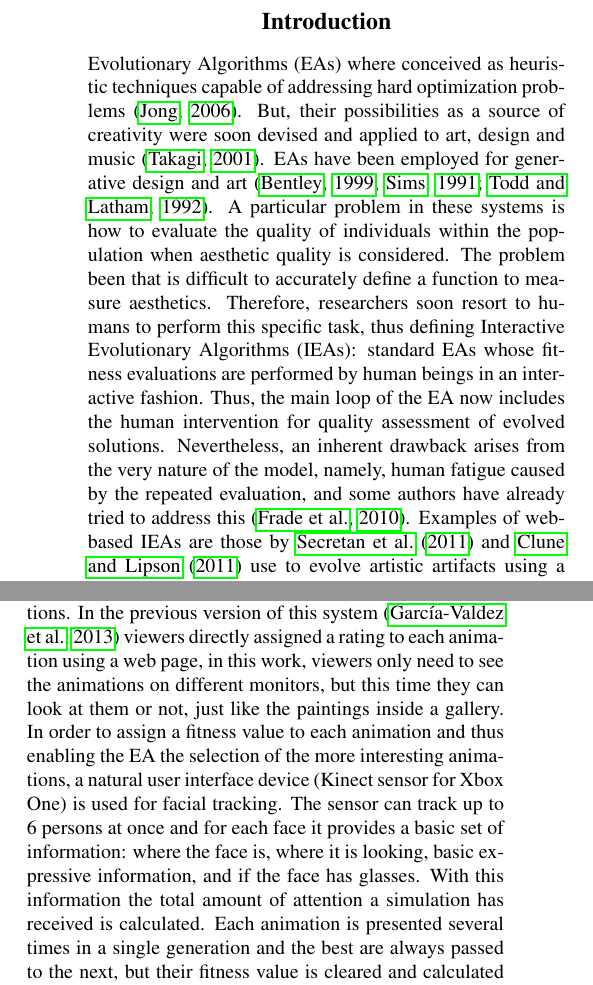
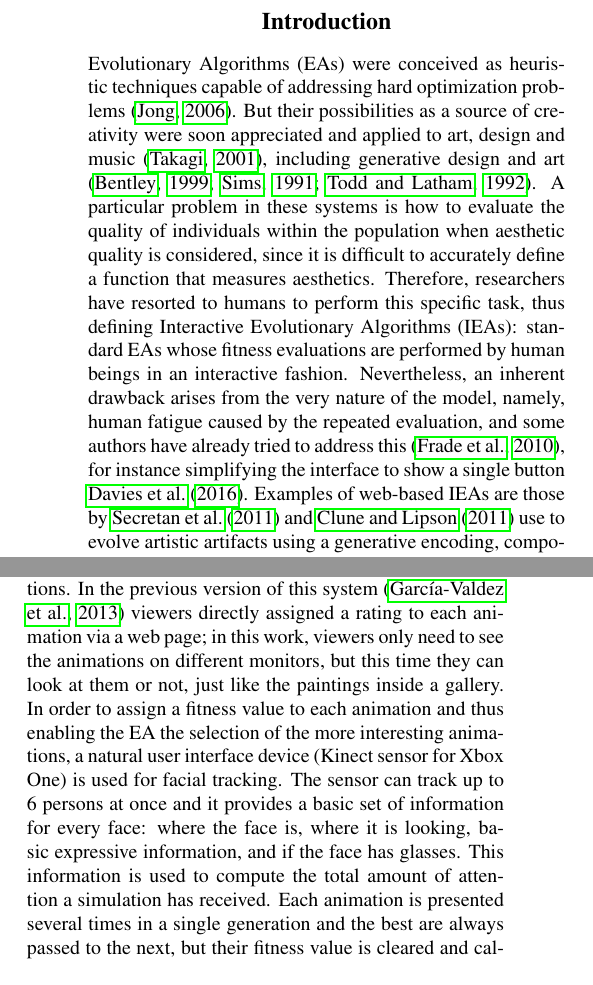
Before and after one commit to mariosky/Alife16-ArtWork, a LaTeX document (paper.tex): two parts of the columns of page 1 of 2 before the commit and two parts of the columns of page 1 of 3 after it, joined at a grey line, cut so that both start at the same text. Compiled offline with pdfLaTeX.

Commit message:
Finished revision
Added one current reference. Now I have to elminate a few lines...

```diff
--- a/paper.tex
+++ b/paper.tex
@@ -7,10 +7,11 @@
 \DeclareGraphicsExtensions{.pdf}
 
 \title{EvoDraw: Interactive Evolution of Animations}
-\author{ Mario Garc\'ia-Valdez, Alejandra Mancilla,Georgina Aguilar, Juan-J.~Merelo$^1$\\
+\author{ Mario Garc\'ia-Valdez, Alejandra Mancilla, Georgina Aguilar, Juan-J.~Merelo$^1$\\
 \mbox{}\\
 Dept. of Graduate Studies at Instituto Tecnol\'ogico de Tijuana \\
-$^1$Dept. of Computer Architecture and Technology and CITIC University of Granada \\
+$^1$Dept. of Computer Architecture and Technology and CITIC,
+University of Granada \\
 {\tt mario@tectijuana.edu.mx},{\tt jmerelo@ugr.es}}
 
 \begin{document}
@@ -19,22 +20,23 @@ $^1$Dept. of Computer Architecture and Technology and CITIC University of Granad
 
 \section{Introduction}
 
-Evolutionary Algorithms (EAs) where conceived as heuristic techniques
+Evolutionary Algorithms (EAs) were conceived as heuristic techniques
 capable of addressing hard optimization problems
-\citep{DBLP:books/daglib/0015527}. But, their possibilities as a source of
-creativity were soon devised and applied to art, design and music \citep{ie1}.
-EAs have been employed for generative design and
+\citep{DBLP:books/daglib/0015527}. But their possibilities as a source of
+creativity were soon appreciated and applied to art, design and music \citep{ie1}, including generative design and
 art \citep{Bentley:1999:intro,Sims:1991,todd:1992}.  A particular problem in
 these systems is how to evaluate the quality of individuals within the population
-when aesthetic quality is considered. The problem been that is difficult to
-accurately define a function to measure aesthetics. Therefore, researchers
-soon resort to humans to perform this specific task, thus defining Interactive
+when aesthetic quality is considered, since it is difficult to
+accurately define a function that measures aesthetics. Therefore, researchers
+have resorted to humans to perform this specific task, thus defining Interactive
 Evolutionary Algorithms (IEAs): standard EAs whose fitness evaluations are
-performed by human beings in an interactive fashion. Thus, the main loop of the
-EA now includes the human intervention for quality assessment of evolved solutions.
+performed by human beings in an interactive fashion.
+%In IEAs the main evolutionary loop includes the human intervention for quality assessment of evolved solutions.
+% JJ- this is reiterative
 Nevertheless, an inherent drawback arises from the very nature of the model,
 namely, human fatigue caused by the repeated evaluation, and some authors have
-already tried to address this \citep{Frade:2010:EvoGAMES}. Examples of web-based IEAs are
+already tried to address this \citep{Frade:2010:EvoGAMES}, for instance simplifying the interface to show a single button \cite{Davies2016}. %how? - JJ
+Examples of web-based IEAs are
 those by \cite{picbreeder} and \cite{forms}
 use  to evolve artistic artifacts using a generative encoding, compositional
 pattern producing networks. Both works offer webpages (see Picbreeder.org and
@@ -76,15 +78,15 @@ no other client can remove it, until the client that remove it puts the animatio
 animation is been shown only
 on one client at a given time. This cycle continues until there is enough interactions to create a new
 generation of animations. In the previous version of this system \citep{garcia2013evospace}
-viewers directly assigned a rating to each animation using a web page, in this work, viewers
+viewers directly assigned a rating to each animation via a web page; in this work, viewers
 only need to see the animations on different monitors, but this time they can look at them or not, just like
 the paintings inside a gallery. In order to assign a fitness value to each animation and thus
 enabling the EA the selection of the more interesting animations,
 a natural user interface device (Kinect sensor for Xbox One)
-is used for facial tracking. The sensor can track up to 6 persons at once and for each face
-it provides a basic set of information: where the face is, where it is looking,
-basic expressive information, and if the face has glasses. With this information
-the total amount of attention a simulation has received is calculated. Each animation is
+is used for facial tracking. The sensor can track up to 6 persons at once and
+it provides a basic set of information for every face: where the face is, where it is looking,
+basic expressive information, and if the face has glasses. This information is used to compute
+the total amount of attention a simulation has received. Each animation is
 presented several times in a single generation and the best are always passed to the next, but
 their fitness value is cleared and calculated again. To generate the new population GA operators
 are applied to the population. One or more client computers are needed in order to run the
```
Also changed, not shown: evospace-i.bib (+23 -0 lines), paper.tex (6 more changed lines).
